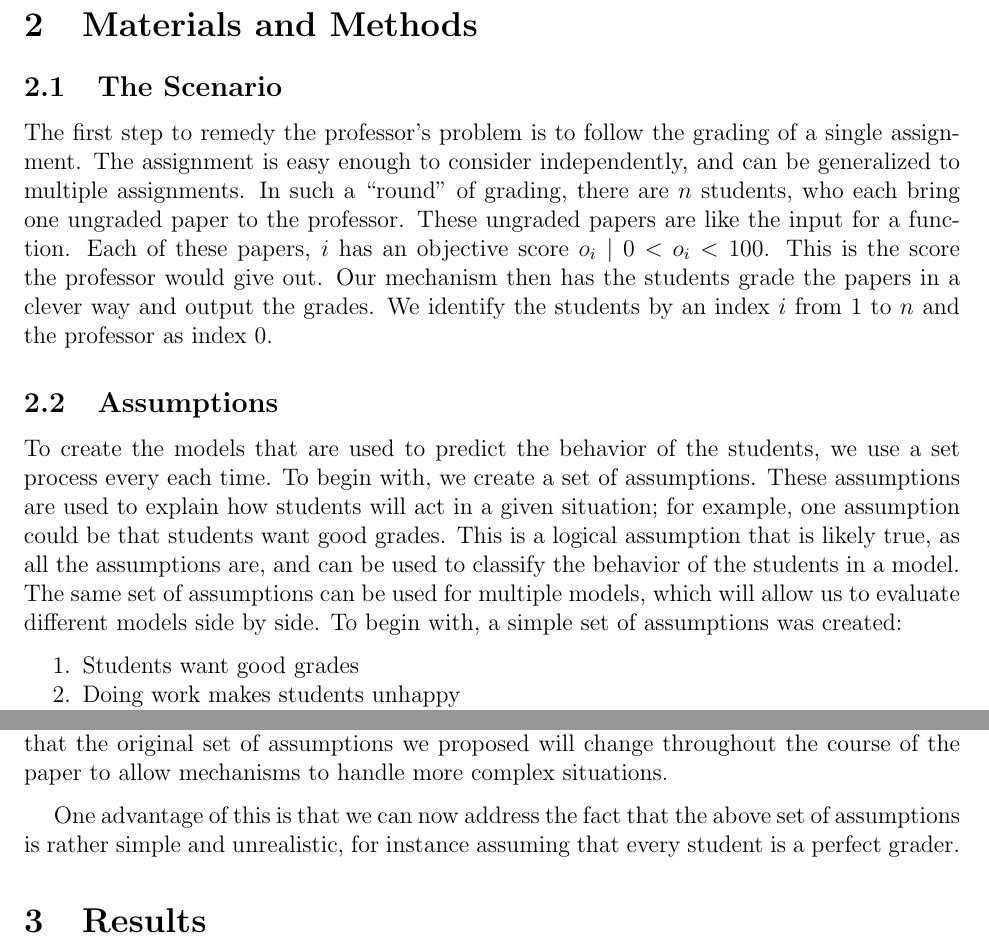
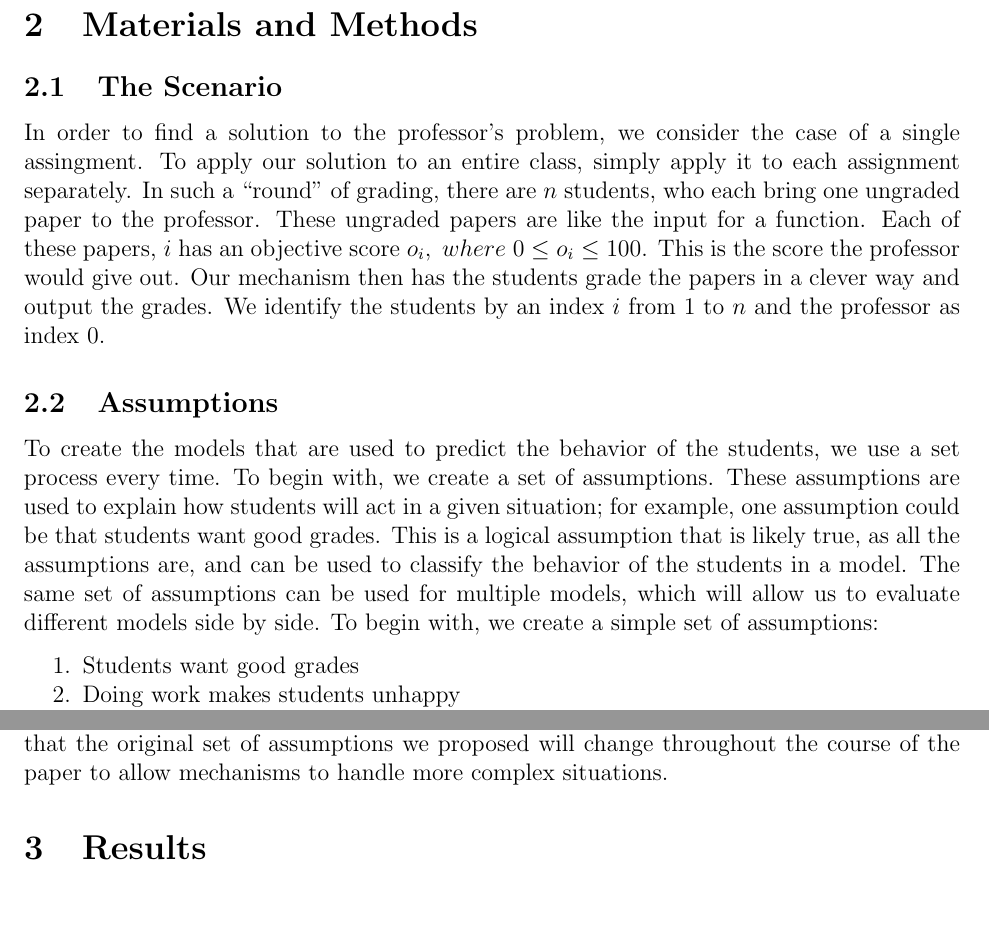
Before and after one commit to willy-vvu/primes, a LaTeX document (Primes Write up.tex): two parts of pages 3 and 5 of 18, joined at a grey line, cut so that both start at the same text, the shorter picture padded with empty space. Compiled offline with pdfLaTeX.

Commit message:
Added minor fixes

```diff
--- a/Primes Write up.tex
+++ b/Primes Write up.tex
@@ -36,9 +36,9 @@ This research opportunity is made interesting by the complexity of human nature
 With this in mind, we set out to create a series of mechanisms that increase in complexity, as well as creating an ever-changing model. We start with a simple model and set of assumptions and gradually build upon this set to increase the realism of the model. After every change in assumptions, we create a new mechanism that applies to the new set of assumptions, and works effectively and efficiently. By the end of our research, we have contributed a highly realistic and detailed model that other game theorists can build off of to form their own solutions, as well as a set of realistic mechanisms that could be implemented in practice.
 \section{Materials and Methods}
 \subsection{The Scenario}
-The first step to remedy the professor's problem is to follow the grading of a single assignment. The assignment is easy enough to consider independently, and can be generalized to multiple assignments. In such a ``round'' of grading, there are $n$ students, who each bring one ungraded paper to the professor. These ungraded papers are like the input for a function. Each of these papers, $i$ has an objective score $o_i\mid 0<o_i<100$. This is the score the professor would give out. Our mechanism then has the students grade the papers in a clever way and output the grades. We identify the students by an index $i$ from $1$ to $n$ and the professor as index $0$.
+In order to find a solution to the professor’s problem, we consider the case of a single assingment. To apply our solution to an entire class, simply apply it to each assignment separately. In such a ``round'' of grading, there are $n$ students, who each bring one ungraded paper to the professor. These ungraded papers are like the input for a function. Each of these papers, $i$ has an objective score $o_i,~where~ 0\leq o_i \leq 100$. This is the score the professor would give out. Our mechanism then has the students grade the papers in a clever way and output the grades. We identify the students by an index $i$ from $1$ to $n$ and the professor as index $0$.
 \subsection{Assumptions}
-To create the models that are used to predict the behavior of the students, we use a set process every each time. To begin with, we create a set of assumptions. These assumptions are used to explain how students will act in a given situation; for example, one assumption could be that students want good grades. This is a logical assumption that is likely true, as all the assumptions are, and can be used to classify the behavior of the students in a model. The same set of assumptions can be used for multiple models, which will allow us to evaluate different models side by side. To begin with, a simple set of assumptions was created:
+To create the models that are used to predict the behavior of the students, we use a set process every time. To begin with, we create a set of assumptions. These assumptions are used to explain how students will act in a given situation; for example, one assumption could be that students want good grades. This is a logical assumption that is likely true, as all the assumptions are, and can be used to classify the behavior of the students in a model. The same set of assumptions can be used for multiple models, which will allow us to evaluate different models side by side. To begin with, we create a simple set of assumptions:
 \begin{enumerate}[itemsep=0pt, parsep=0pt]
 	\item Students want good grades
  	\item Doing work makes students unhappy
@@ -85,7 +85,6 @@ Now that a simple set of assumptions and a benchmark have been created, it becom
 
 To improve upon our mechanisms, we need to often change our assumptions. This means that the original set of assumptions we proposed will change throughout the course of the paper to allow mechanisms to handle more complex situations.
 
-One advantage of this is that we can now address the fact that the above set of assumptions is rather simple and unrealistic, for instance assuming that every student is a perfect grader.
 %Repeat above corrections%
 \section{Results}
 Once the rules and assumptions have been defined and the benchmark determined, different grading mechanisms can be created and tested. This is where mechanism design and game theory comes into play. Mechanism design is used to create a system that satisfies a set of constraints and achieves a certain purpose. Then, game theory is used to mathematically predict student behavior to benchmark such a system. Starting from the simplest and most obvious approaches, various mechanisms were created, tested, and refined upon in an iterative process that spanned several months. The end result is fairly complete, although there are still questions to be answered in future work.
```
Also changed, not shown: Primes Write up.pdf, Primes Write up.tex (6 more changed lines), 2 other files.
